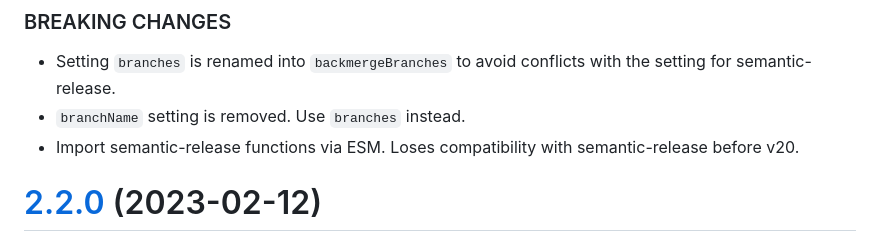
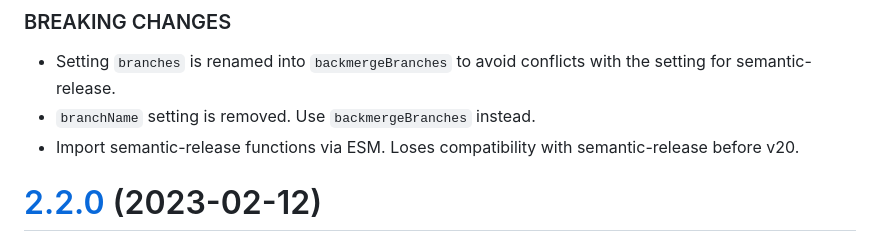
Before and after one commit to saitho/semantic-release-backmerge, a Markdown page: CHANGELOG.md, the part around the change. Rendered like a GitHub page.

Commit message:
docs: adjust setting in breaking changes section [skip ci]

```diff
--- a/CHANGELOG.md
+++ b/CHANGELOG.md
@@ -15,7 +15,7 @@
 ### BREAKING CHANGES
 
 * Setting `branches` is renamed into `backmergeBranches` to avoid conflicts with the setting for semantic-release.
-* `branchName` setting is removed. Use `branches` instead.
+* `branchName` setting is removed. Use `backmergeBranches` instead.
 * Import semantic-release functions via ESM. Loses compatibility with semantic-release before v20.
 
 # [2.2.0](https://github.com/saitho/semantic-release-backmerge/compare/v2.1.3...v2.2.0) (2023-02-12)
```
